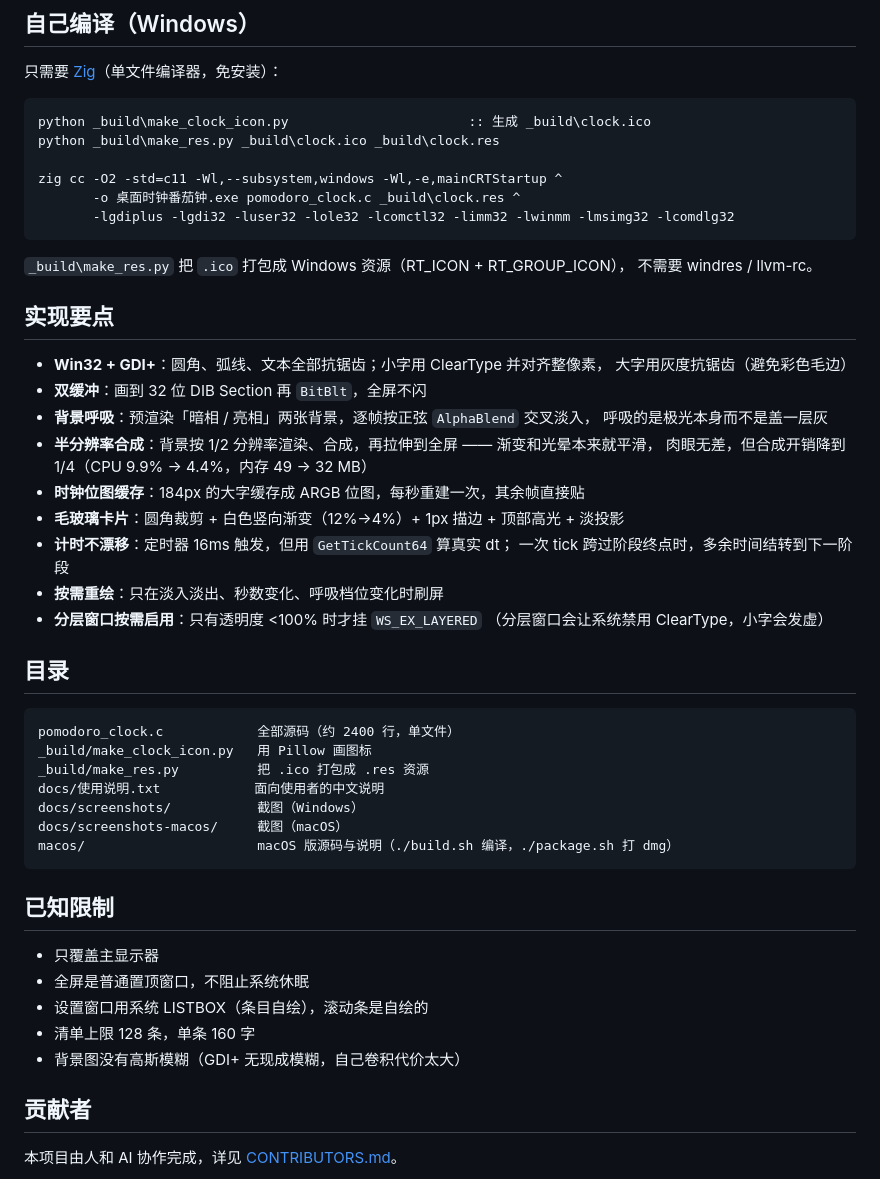
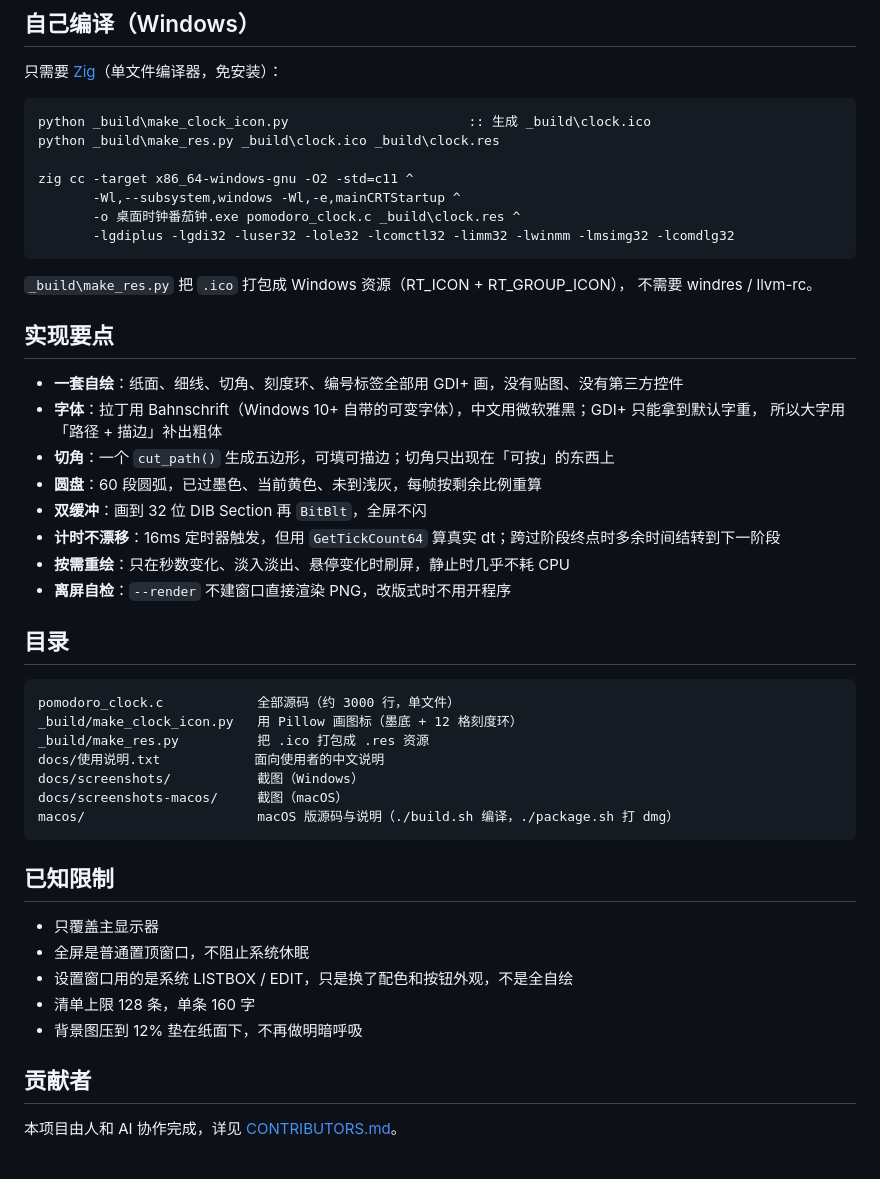
Before and after one commit to juhao138/pomodoro-clock, a Markdown page: README.md, the part around one of its changes. Drawn GitHub-style.

````diff
--- a/README.md
+++ b/README.md
@@ -115,7 +113,8 @@ bg_image=D:\wallpaper.jpg
 python _build\make_clock_icon.py                       :: 生成 _build\clock.ico
 python _build\make_res.py _build\clock.ico _build\clock.res
 
-zig cc -O2 -std=c11 -Wl,--subsystem,windows -Wl,-e,mainCRTStartup ^
+zig cc -target x86_64-windows-gnu -O2 -std=c11 ^
+       -Wl,--subsystem,windows -Wl,-e,mainCRTStartup ^
        -o 桌面时钟番茄钟.exe pomodoro_clock.c _build\clock.res ^
        -lgdiplus -lgdi32 -luser32 -lole32 -lcomctl32 -limm32 -lwinmm -lmsimg32 -lcomdlg32
 ```
@@ -125,26 +124,21 @@ zig cc -O2 -std=c11 -Wl,--subsystem,windows -Wl,-e,mainCRTStartup ^
 
 ## 实现要点
 
-- **Win32 + GDI+**：圆角、弧线、文本全部抗锯齿；小字用 ClearType 并对齐整像素，
-  大字用灰度抗锯齿（避免彩色毛边）
+- **一套自绘**：纸面、细线、切角、刻度环、编号标签全部用 GDI+ 画，没有贴图、没有第三方控件
+- **字体**：拉丁用 Bahnschrift（Windows 10+ 自带的可变字体），中文用微软雅黑；GDI+ 只能拿到默认字重，
+  所以大字用「路径 + 描边」补出粗体
+- **切角**：一个 `cut_path()` 生成五边形，可填可描边；切角只出现在「可按」的东西上
+- **圆盘**：60 段圆弧，已过墨色、当前黄色、未到浅灰，每帧按剩余比例重算
 - **双缓冲**：画到 32 位 DIB Section 再 `BitBlt`，全屏不闪
-- **背景呼吸**：预渲染「暗相 / 亮相」两张背景，逐帧按正弦 `AlphaBlend` 交叉淡入，
-  呼吸的是极光本身而不是盖一层灰
-- **半分辨率合成**：背景按 1/2 分辨率渲染、合成，再拉伸到全屏 —— 渐变和光晕本来就平滑，
-  肉眼无差，但合成开销降到 1/4（CPU 9.9% → 4.4%，内存 49 → 32 MB）
-- **时钟位图缓存**：184px 的大字缓存成 ARGB 位图，每秒重建一次，其余帧直接贴
-- **毛玻璃卡片**：圆角裁剪 + 白色竖向渐变（12%→4%）+ 1px 描边 + 顶部高光 + 淡投影
-- **计时不漂移**：定时器 16ms 触发，但用 `GetTickCount64` 算真实 dt；
-  一次 tick 跨过阶段终点时，多余时间结转到下一阶段
-- **按需重绘**：只在淡入淡出、秒数变化、呼吸档位变化时刷屏
-- **分层窗口按需启用**：只有透明度 <100% 时才挂 `WS_EX_LAYERED`
-  （分层窗口会让系统禁用 ClearType，小字会发虚）
+- **计时不漂移**：16ms 定时器触发，但用 `GetTickCount64` 算真实 dt；跨过阶段终点时多余时间结转到下一阶段
+- **按需重绘**：只在秒数变化、淡入淡出、悬停变化时刷屏，静止时几乎不耗 CPU
+- **离屏自检**：`--render` 不建窗口直接渲染 PNG，改版式时不用开程序
 
 ## 目录
 
 ```
-pomodoro_clock.c            全部源码（约 2400 行，单文件）
-_build/make_clock_icon.py   用 Pillow 画图标
+pomodoro_clock.c            全部源码（约 3000 行，单文件）
+_build/make_clock_icon.py   用 Pillow 画图标（墨底 + 12 格刻度环）
 _build/make_res.py          把 .ico 打包成 .res 资源
 docs/使用说明.txt            面向使用者的中文说明
 docs/screenshots/           截图（Windows）
@@ -156,9 +150,9 @@ macos/                      macOS 版源码与说明（./build.sh 编译，./pac
 
 - 只覆盖主显示器
 - 全屏是普通置顶窗口，不阻止系统休眠
-- 设置窗口用系统 LISTBOX（条目自绘），滚动条是自绘的
+- 设置窗口用的是系统 LISTBOX / EDIT，只是换了配色和按钮外观，不是全自绘
 - 清单上限 128 条，单条 160 字
-- 背景图没有高斯模糊（GDI+ 无现成模糊，自己卷积代价太大）
+- 背景图压到 12% 垫在纸面下，不再做明暗呼吸
 
 ## 贡献者
 
````
Also changed, not shown: other parts of README.md (+17 -19 lines), macos/README.md (+5 -5 lines), docs/screenshots/custom-bg.png (deleted), docs/screenshots/main-dark.png (added), docs/screenshots/main.png, docs/screenshots/settings.png (deleted), 5 other files.
